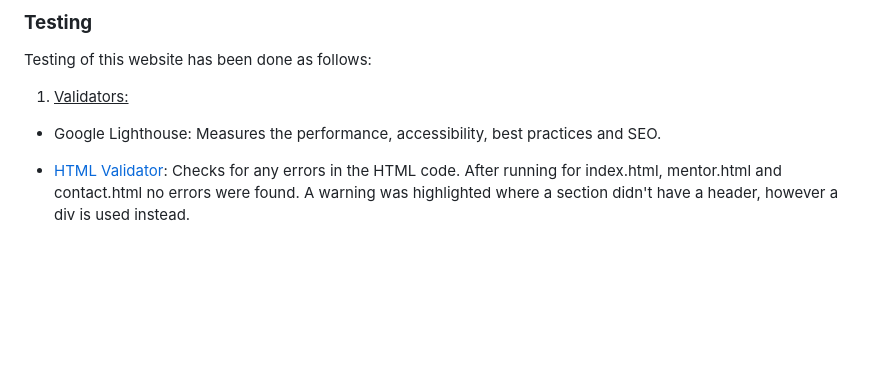
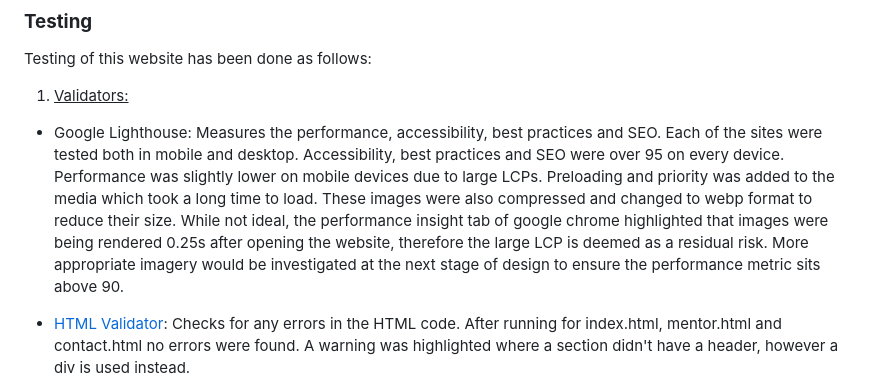
Before and after one commit to RodriVazquezAsenjo/PP1---Platform, a Markdown page: README.md, the part around the change. Drawn GitHub-style; blank space fills up the shorter version.

Commit message:
Commentary on lighthouse results.md

```diff
--- a/README.md
+++ b/README.md
@@ -253,7 +253,7 @@ Testing of this website has been done as follows:
 
 1.  <u>Validators:</u>
 
-- Google Lighthouse: Measures the performance, accessibility, best practices and SEO.
+- Google Lighthouse: Measures the performance, accessibility, best practices and SEO. Each of the sites were tested both in mobile and desktop. Accessibility, best practices and SEO were over 95 on every device. Performance was slightly lower on mobile devices due to large LCPs. Preloading and priority was added to the media which took a long time to load. These images were also compressed and changed to webp format to reduce their size. While not ideal, the performance insight tab of google chrome highlighted that images were being rendered 0.25s after opening the website, therefore the large LCP is deemed as a residual risk. More appropriate imagery would be investigated at the next stage of design to ensure the performance metric sits above 90.
 
 - [HTML Validator](https://validator.w3.org/): Checks for any errors in the HTML code. After running for index.html, mentor.html and contact.html no errors were found. A warning was highlighted where a section didn't have a header, however a div is used instead.
 
```
